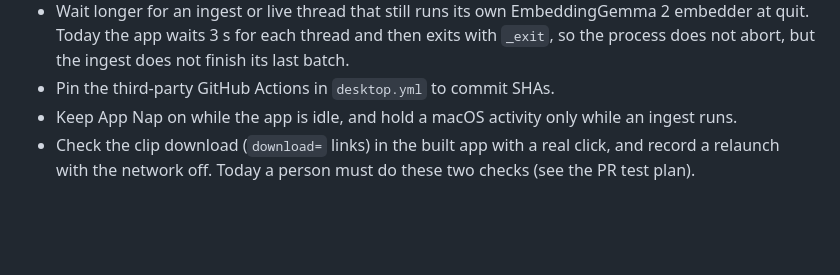
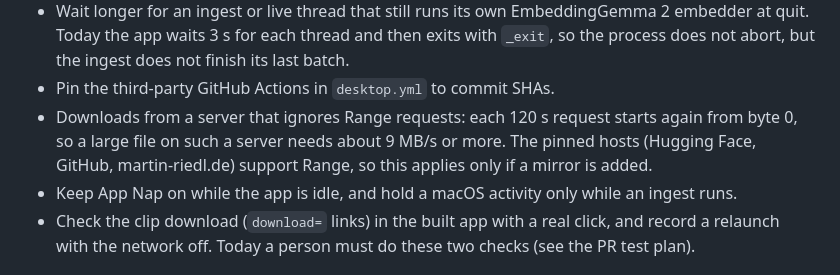
Before and after one commit to humancto/retrace, a Markdown page: CHANGELOG.md, the part around the change. Drawn GitHub-style; blank space fills up the shorter version.

Commit message:
docs(changelog): note the Range requirement of the download rounds
Co-Authored-By: Claude Fable 5.1 <noreply@anthropic.com>

```diff
--- a/CHANGELOG.md
+++ b/CHANGELOG.md
@@ -24,6 +24,9 @@ All notable changes to Retrace are recorded here. The format follows
   quit. Today the app waits 3 s for each thread and then exits with `_exit`, so the process does
   not abort, but the ingest does not finish its last batch.
 - Pin the third-party GitHub Actions in `desktop.yml` to commit SHAs.
+- Downloads from a server that ignores Range requests: each 120 s request starts again from byte 0,
+  so a large file on such a server needs about 9 MB/s or more. The pinned hosts (Hugging Face,
+  GitHub, martin-riedl.de) support Range, so this applies only if a mirror is added.
 - Keep App Nap on while the app is idle, and hold a macOS activity only while an ingest runs.
 - Check the clip download (`download=` links) in the built app with a real click, and record a
   relaunch with the network off. Today a person must do these two checks (see the PR test plan).
```
